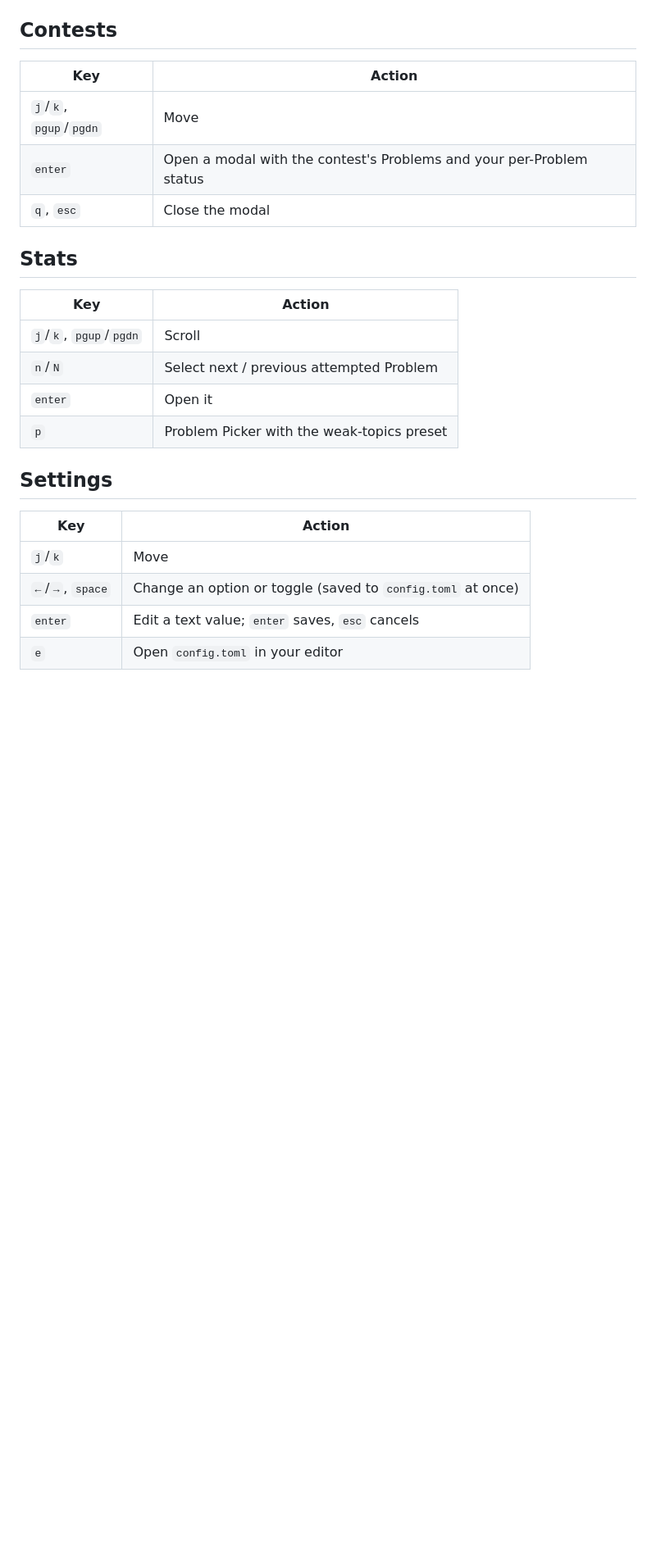
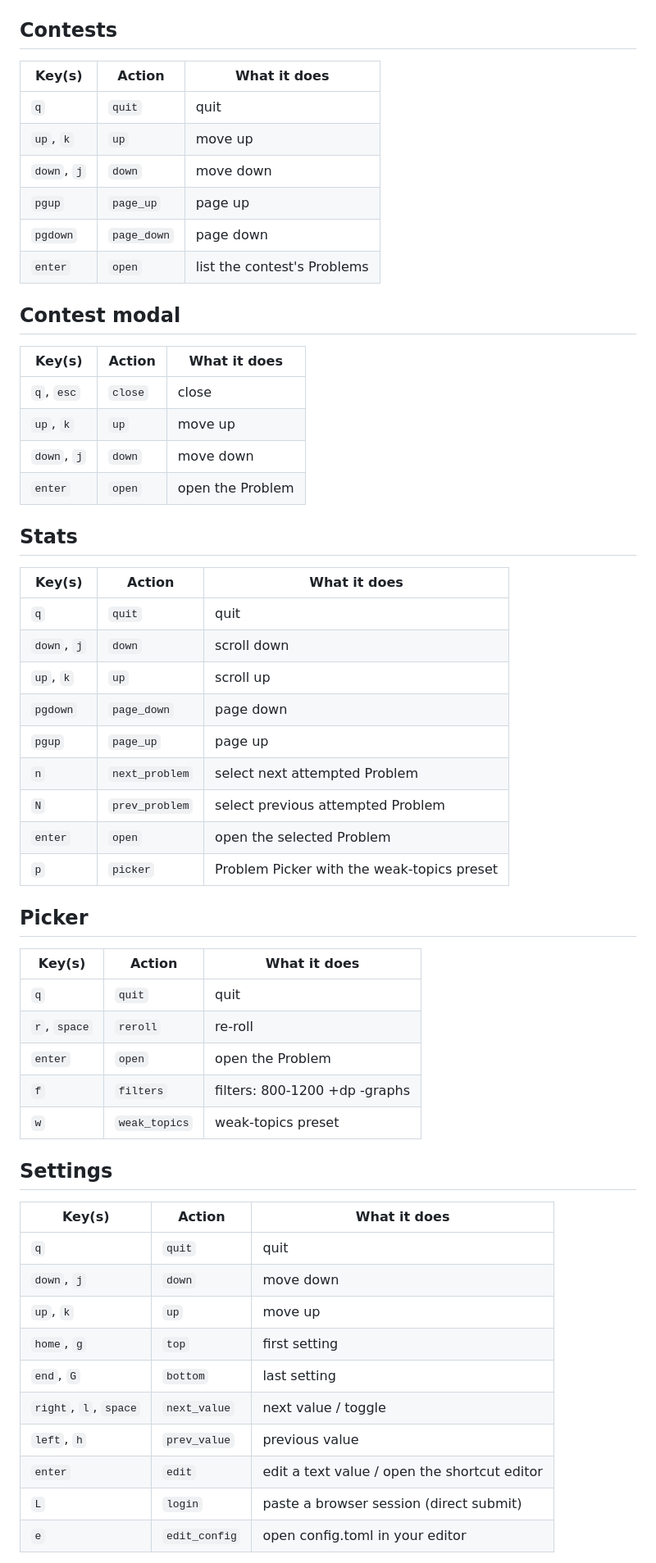
Before and after one commit to moneytosms/verd, a Markdown page: docs/keys.md, the part around one of its changes. Shown at 82% size. Rendered like a GitHub page; blank space fills up the shorter version.

```diff
--- a/docs/keys.md
+++ b/docs/keys.md
@@ -47,27 +60,60 @@ The filter bar above the list shows what is active as chips; click it to open th
 
 ## Contests
 
-| Key | Action |
-| --- | --- |
-| `j`/`k`, `pgup`/`pgdn` | Move |
-| `enter` | Open a modal with the contest's Problems and your per-Problem status |
-| `q`, `esc` | Close the modal |
+| Key(s) | Action | What it does |
+| --- | --- | --- |
+| `q` | `quit` | quit |
+| `up`, `k` | `up` | move up |
+| `down`, `j` | `down` | move down |
+| `pgup` | `page_up` | page up |
+| `pgdown` | `page_down` | page down |
+| `enter` | `open` | list the contest's Problems |
+
+## Contest modal
+
+| Key(s) | Action | What it does |
+| --- | --- | --- |
+| `q`, `esc` | `close` | close |
+| `up`, `k` | `up` | move up |
+| `down`, `j` | `down` | move down |
+| `enter` | `open` | open the Problem |
 
 ## Stats
 
-| Key | Action |
-| --- | --- |
-| `j`/`k`, `pgup`/`pgdn` | Scroll |
-| `n`/`N` | Select next / previous attempted Problem |
-| `enter` | Open it |
-| `p` | Problem Picker with the weak-topics preset |
+| Key(s) | Action | What it does |
+| --- | --- | --- |
+| `q` | `quit` | quit |
+| `down`, `j` | `down` | scroll down |
+| `up`, `k` | `up` | scroll up |
+| `pgdown` | `page_down` | page down |
+| `pgup` | `page_up` | page up |
+| `n` | `next_problem` | select next attempted Problem |
+| `N` | `prev_problem` | select previous attempted Problem |
+| `enter` | `open` | open the selected Problem |
+| `p` | `picker` | Problem Picker with the weak-topics preset |
+
+## Picker
+
+| Key(s) | Action | What it does |
+| --- | --- | --- |
+| `q` | `quit` | quit |
+| `r`, `space` | `reroll` | re-roll |
+| `enter` | `open` | open the Problem |
+| `f` | `filters` | filters: 800-1200 +dp -graphs |
+| `w` | `weak_topics` | weak-topics preset |
 
 ## Settings
 
-| Key | Action |
-| --- | --- |
-| `j`/`k` | Move |
-| `←`/`→`, `space` | Change an option or toggle (saved to `config.toml` at once) |
-| `enter` | Edit a text value; `enter` saves, `esc` cancels |
-| `e` | Open `config.toml` in your editor |
+| Key(s) | Action | What it does |
+| --- | --- | --- |
+| `q` | `quit` | quit |
+| `down`, `j` | `down` | move down |
+| `up`, `k` | `up` | move up |
+| `home`, `g` | `top` | first setting |
+| `end`, `G` | `bottom` | last setting |
+| `right`, `l`, `space` | `next_value` | next value / toggle |
+| `left`, `h` | `prev_value` | previous value |
+| `enter` | `edit` | edit a text value / open the shortcut editor |
+| `L` | `login` | paste a browser session (direct submit) |
+| `e` | `edit_config` | open config.toml in your editor |
 
```
Also changed, not shown: other parts of docs/keys.md (+128 -58 lines).
